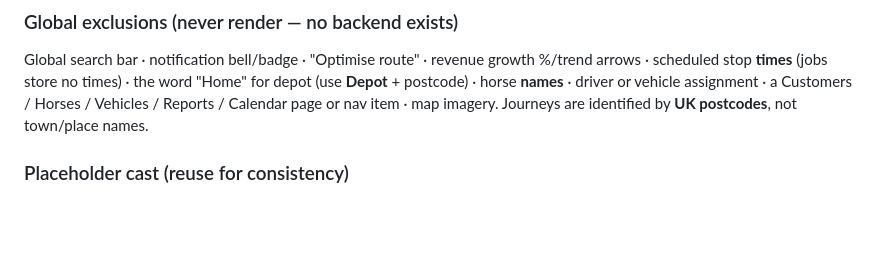
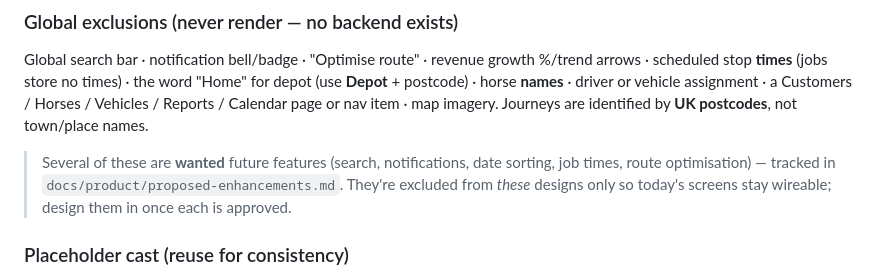
Before and after one commit to Charlie7250/swequine-transports, a Markdown page: docs/design/page-design-prompts.md, the part around the change. GitHub-like rendering; blank space fills up the shorter version.

```diff
--- a/docs/design/page-design-prompts.md
+++ b/docs/design/page-design-prompts.md
@@ -65,6 +65,10 @@ Global search bar · notification bell/badge · "Optimise route" · revenue grow
 scheduled stop **times** (jobs store no times) · the word "Home" for depot (use **Depot** + postcode) ·
 horse **names** · driver or vehicle assignment · a Customers / Horses / Vehicles / Reports / Calendar
 page or nav item · map imagery. Journeys are identified by **UK postcodes**, not town/place names.
+
+> Several of these are **wanted** future features (search, notifications, date sorting, job times,
+> route optimisation) — tracked in `docs/product/proposed-enhancements.md`. They're excluded from
+> *these* designs only so today's screens stay wireable; design them in once each is approved.
 
 ### Placeholder cast (reuse for consistency)
 
```
Also changed, not shown: docs/product/proposed-enhancements.md (added, +129 -0 lines).
